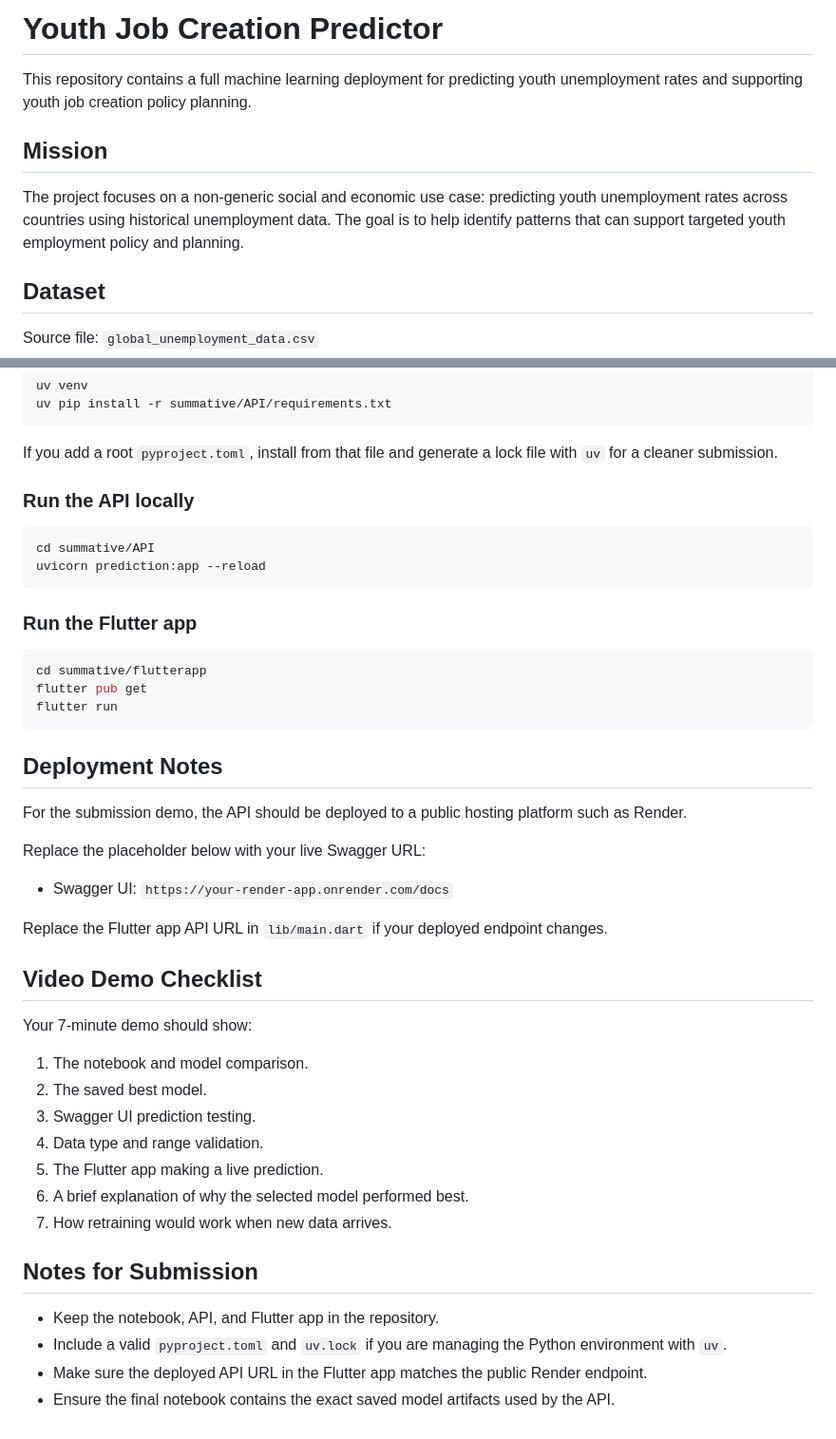
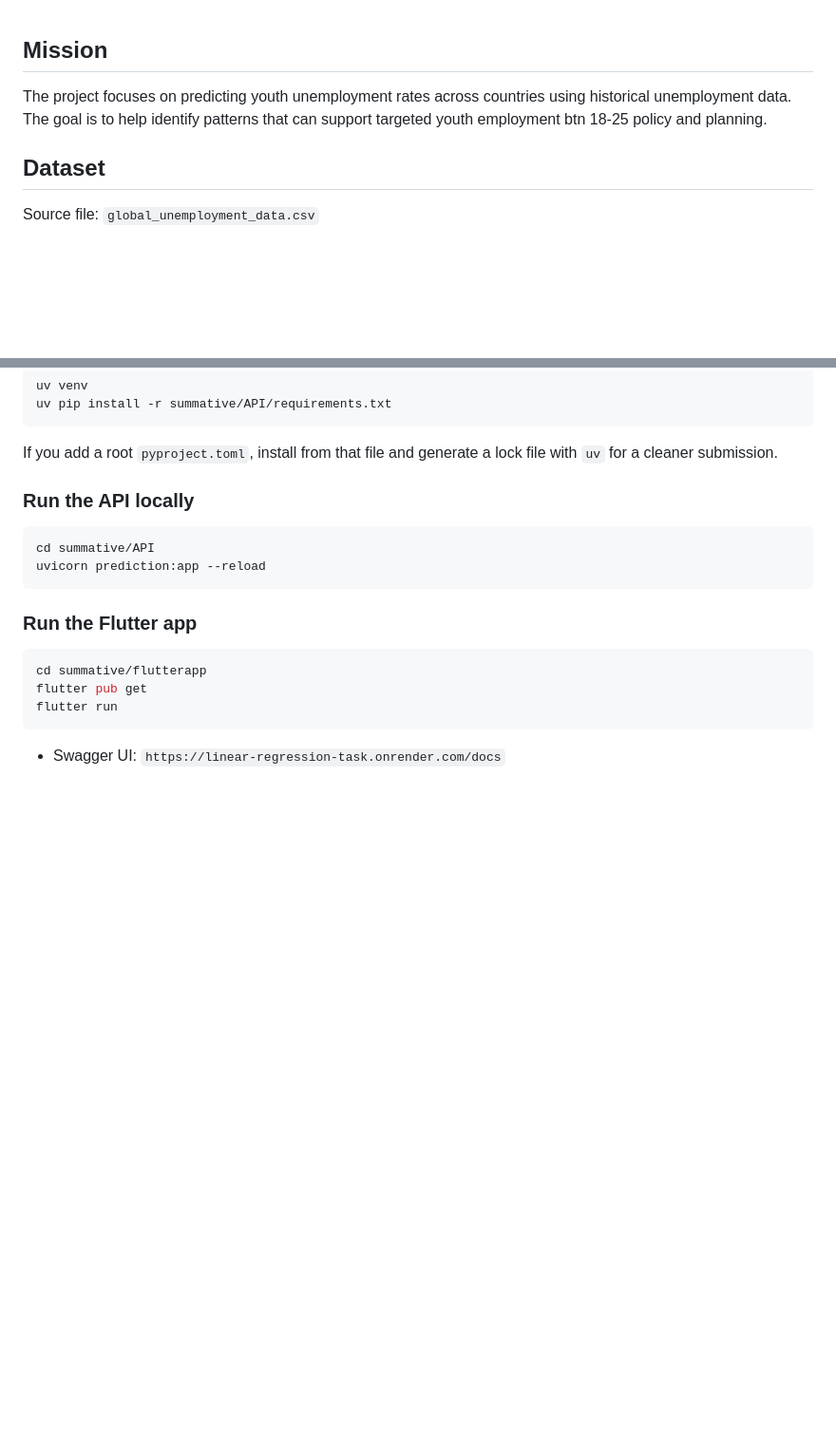
Before and after one commit to semanaparfait/Linear-Regression-Task, a Markdown page: README.md, 2 parts joined by grey strips. Shown at 95% size. Rendered like a GitHub page; blank space fills up the shorter version.

Commit message:
Update README.md to refine project description and deployment instructions

````diff
--- a/README.md
+++ b/README.md
@@ -1,10 +1,8 @@
-# Youth Job Creation Predictor
 
-This repository contains a full machine learning deployment for predicting youth unemployment rates and supporting youth job creation policy planning.
 
 ## Mission
 
-The project focuses on a non-generic social and economic use case: predicting youth unemployment rates across countries using historical unemployment data. The goal is to help identify patterns that can support targeted youth employment policy and planning.
+The project focuses on predicting youth unemployment rates across countries using historical unemployment data. The goal is to help identify patterns that can support targeted youth employment btn 18-25 policy and planning.
 
 ## Dataset
 
@@ -169,31 +167,6 @@ flutter pub get
 flutter run
 ```
 
-## Deployment Notes
 
-For the submission demo, the API should be deployed to a public hosting platform such as Render.
 
-Replace the placeholder below with your live Swagger URL:
-
-- Swagger UI: `https://your-render-app.onrender.com/docs`
-
-Replace the Flutter app API URL in `lib/main.dart` if your deployed endpoint changes.
-
-## Video Demo Checklist
-
-Your 7-minute demo should show:
-
-1. The notebook and model comparison.
-2. The saved best model.
-3. Swagger UI prediction testing.
-4. Data type and range validation.
-5. The Flutter app making a live prediction.
-6. A brief explanation of why the selected model performed best.
-7. How retraining would work when new data arrives.
-
-## Notes for Submission
-
-- Keep the notebook, API, and Flutter app in the repository.
-- Include a valid `pyproject.toml` and `uv.lock` if you are managing the Python environment with `uv`.
-- Make sure the deployed API URL in the Flutter app matches the public Render endpoint.
-- Ensure the final notebook contains the exact saved model artifacts used by the API.
+- Swagger UI: `https://linear-regression-task.onrender.com/docs`
````
